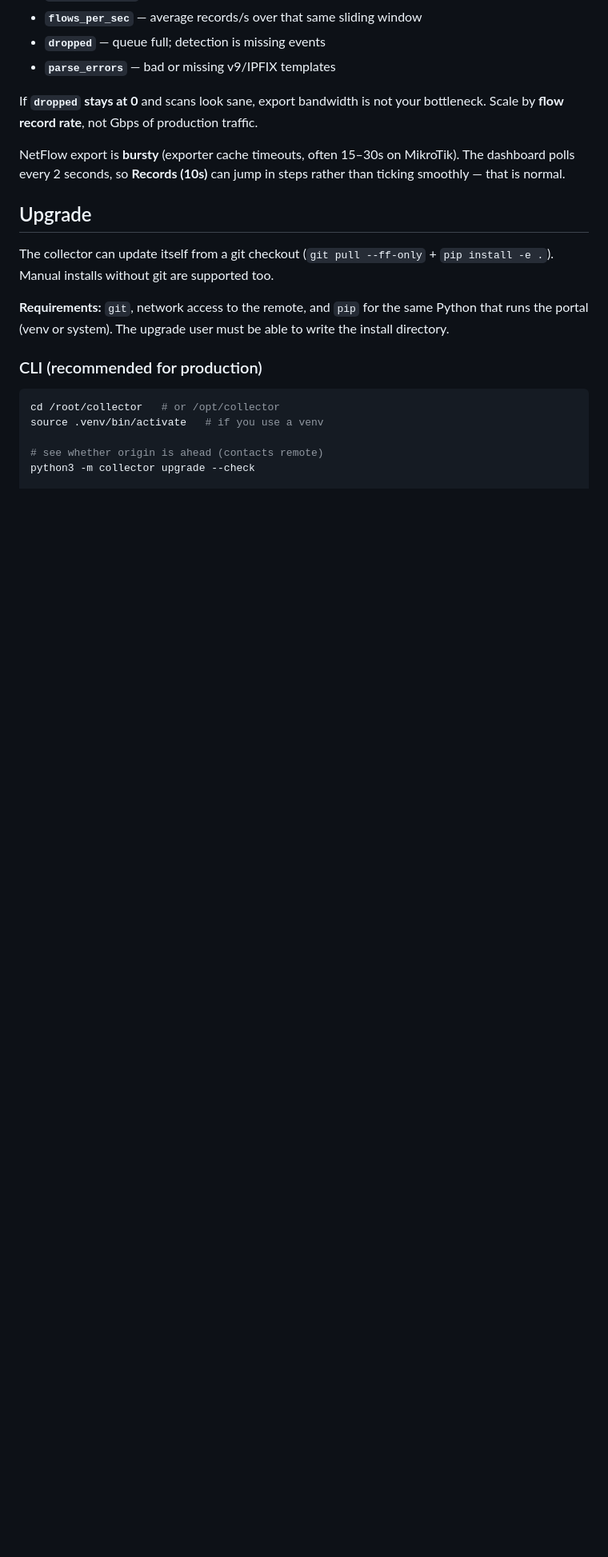
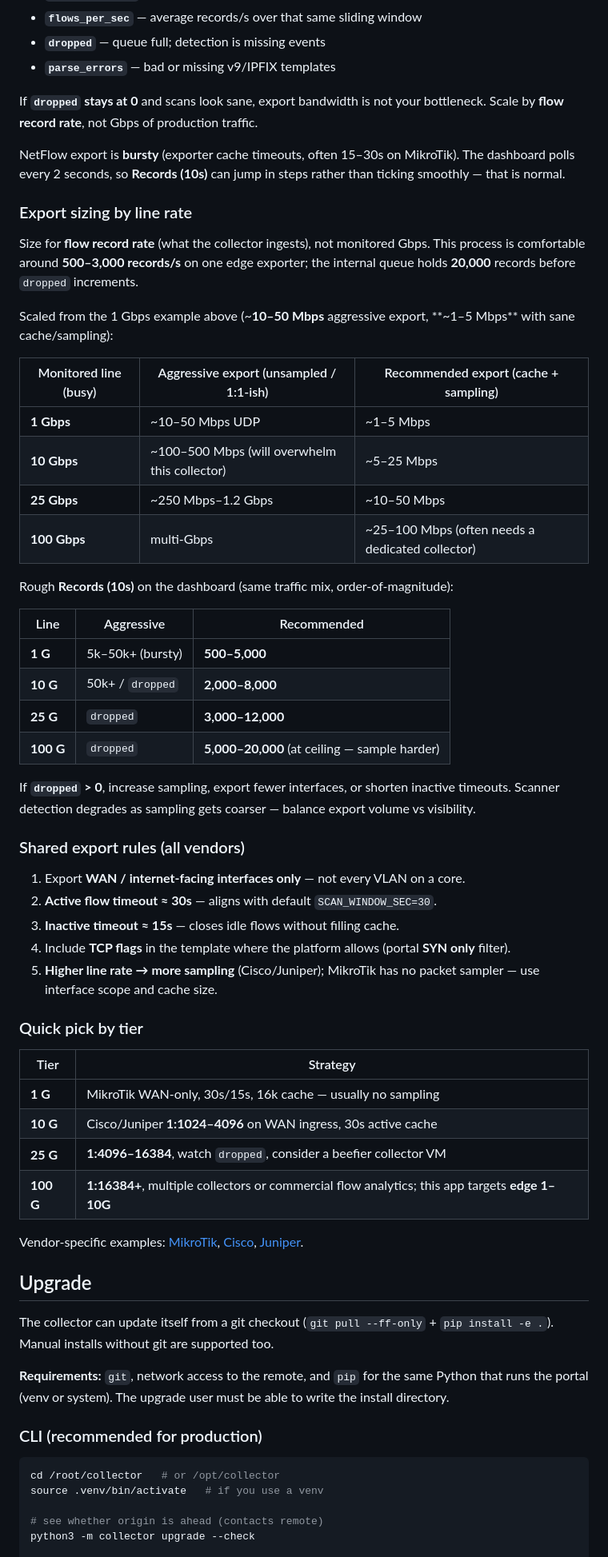
Before and after one commit to Blue-Integrations/collector, a Markdown page: README.md, the part around one of its changes. Shown at 80% size. Rendered like a GitHub page; blank space fills up the shorter version.

```diff
--- a/README.md
+++ b/README.md
@@ -123,6 +123,49 @@ Dashboard metrics or `GET /api/dump` (API key):
 If **`dropped` stays at 0** and scans look sane, export bandwidth is not your bottleneck. Scale by **flow record rate**, not Gbps of production traffic.
 
 NetFlow export is **bursty** (exporter cache timeouts, often 15–30s on MikroTik). The dashboard polls every 2 seconds, so **Records (10s)** can jump in steps rather than ticking smoothly — that is normal.
+
+### Export sizing by line rate
+
+Size for **flow record rate** (what the collector ingests), not monitored Gbps. This process is comfortable around **500–3,000 records/s** on one edge exporter; the internal queue holds **20,000** records before `dropped` increments.
+
+Scaled from the 1 Gbps example above (~**10–50 Mbps** aggressive export, **~1–5 Mbps** with sane cache/sampling):
+
+| Monitored line (busy) | Aggressive export (unsampled / 1:1-ish) | Recommended export (cache + sampling) |
+| --- | --- | --- |
+| **1 Gbps** | ~10–50 Mbps UDP | ~1–5 Mbps |
+| **10 Gbps** | ~100–500 Mbps (will overwhelm this collector) | ~5–25 Mbps |
+| **25 Gbps** | ~250 Mbps–1.2 Gbps | ~10–50 Mbps |
+| **100 Gbps** | multi-Gbps | ~25–100 Mbps (often needs a dedicated collector) |
+
+Rough **Records (10s)** on the dashboard (same traffic mix, order-of-magnitude):
+
+| Line | Aggressive | Recommended |
+| --- | --- | --- |
+| **1 G** | 5k–50k+ (bursty) | **500–5,000** |
+| **10 G** | 50k+ / `dropped` | **2,000–8,000** |
+| **25 G** | `dropped` | **3,000–12,000** |
+| **100 G** | `dropped` | **5,000–20,000** (at ceiling — sample harder) |
+
+If **`dropped` > 0**, increase sampling, export fewer interfaces, or shorten inactive timeouts. Scanner detection degrades as sampling gets coarser — balance export volume vs visibility.
+
+### Shared export rules (all vendors)
+
+1. Export **WAN / internet-facing interfaces only** — not every VLAN on a core.
+2. **Active flow timeout ≈ 30s** — aligns with default `SCAN_WINDOW_SEC=30`.
+3. **Inactive timeout ≈ 15s** — closes idle flows without filling cache.
+4. Include **TCP flags** in the template where the platform allows (portal **SYN only** filter).
+5. **Higher line rate → more sampling** (Cisco/Juniper); MikroTik has no packet sampler — use interface scope and cache size.
+
+### Quick pick by tier
+
+| Tier | Strategy |
+| --- | --- |
+| **1 G** | MikroTik WAN-only, 30s/15s, 16k cache — usually no sampling |
+| **10 G** | Cisco/Juniper **1:1024–4096** on WAN ingress, 30s active cache |
+| **25 G** | **1:4096–16384**, watch `dropped`, consider a beefier collector VM |
+| **100 G** | **1:16384+**, multiple collectors or commercial flow analytics; this app targets **edge 1–10G** |
+
+Vendor-specific examples: [MikroTik](#mikrotik-export-netflow), [Cisco](#cisco-export-netflow), [Juniper](#juniper-export-j-flow--ipfix).
 
 ## Upgrade
 
```
Also changed, not shown: other parts of README.md (+65 -9 lines).
